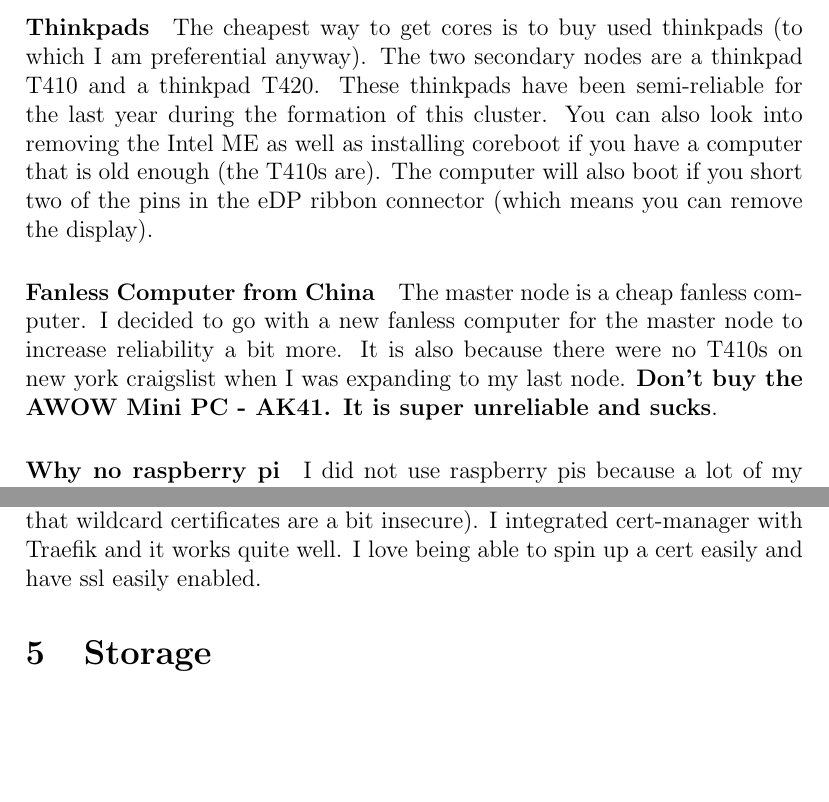
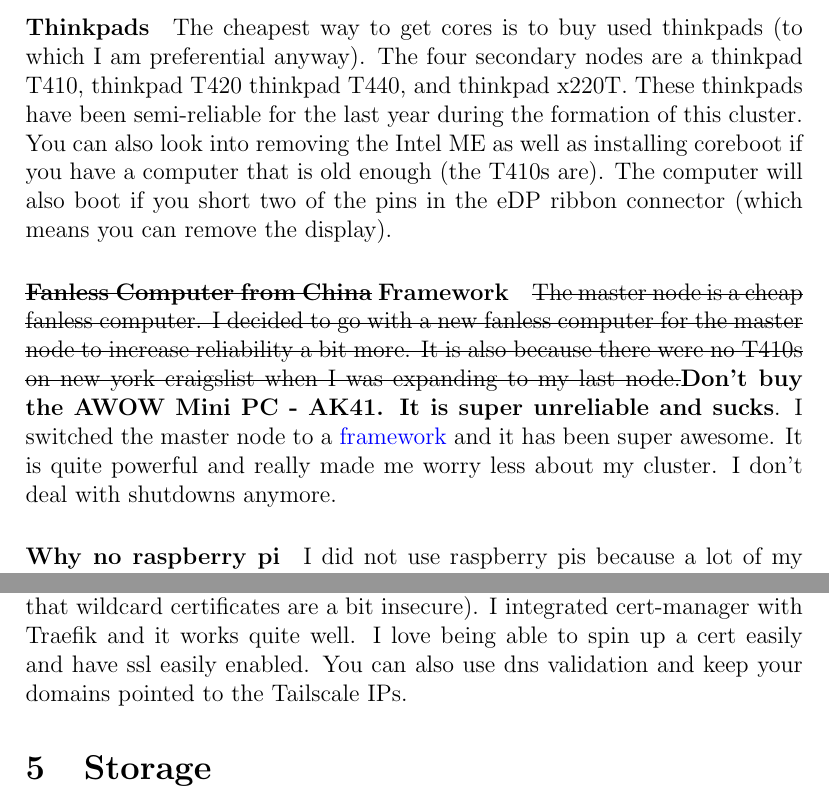
Before and after one commit to sachiniyer/cheap_portable_k3s, a LaTeX document (README.tex): two parts of pages 4 and 8 of 9, joined at a grey line, cut so that both start at the same text, the shorter picture padded with empty space. Compiled offline with pdfLaTeX.

Commit message:
update the readme even more

```diff
--- a/README.tex
+++ b/README.tex
@@ -64,8 +64,9 @@
 \paragraph{Thinkpads}
-The cheapest way to get cores is to buy used thinkpads (to which I am preferential anyway). The two secondary nodes are a thinkpad T410 and a thinkpad T420. These thinkpads have been semi-reliable for the last year during the formation of this cluster. You can also look into removing the Intel ME as well as installing coreboot if you have a computer that is old enough (the T410s are). The computer will also boot if you short two of the pins in the eDP ribbon connector (which means you can remove the display).
+The cheapest way to get cores is to buy used thinkpads (to which I am preferential anyway). The four secondary nodes are a thinkpad T410, thinkpad T420 thinkpad T440, and thinkpad x220T. These thinkpads have been semi-reliable for the last year during the formation of this cluster. You can also look into removing the Intel ME as well as installing coreboot if you have a computer that is old enough (the T410s are). The computer will also boot if you short two of the pins in the eDP ribbon connector (which means you can remove the display).
 
-\paragraph{Fanless Computer from China}
-The master node is a cheap fanless computer. I decided to go with a new fanless computer for the master node to increase reliability a bit more. It is also because there were no T410s on new york craigslist when I was expanding to my last node. \textbf{Don't buy the AWOW Mini PC - AK41. It is super unreliable and sucks}.
+\paragraph{\sout{Fanless Computer from China} Framework}
+\sout{The master node is a cheap fanless computer. I decided to go with a new fanless computer for the master node to increase reliability a bit more. It is also because there were no T410s on new york craigslist when I was expanding to my last node.}\textbf{Don't buy the AWOW Mini PC - AK41. It is super unreliable and sucks}.
+I switched the master node to a \href{https://frame.work/}{framework} and it has been super awesome. It is quite powerful and really made me worry less about my cluster. I don't deal with shutdowns anymore.
 
 \paragraph{Why no raspberry pi}
 I did not use raspberry pis because a lot of my applications do not play nice with arm, and they are extremely expensive right now. In the previous iteration of this cluster I ran a multiarch setup with x86 and arm, and I ended up running into a lot of weird problems. I decided to avoid the headache and just stick to x86.
@@ -124,7 +125,7 @@
 I made a similar switch from Nginx to Traefik for the same proxy\_protocol reasoning. the Nginx ingress was not respecting my proxy\_protocol packets, and somehow the Traefik ingress was really easy to configure and get working. I also started to like Traefik a lot more because it seems to play better with the more modern versions of kubernetes ($\ge$ 1.25).
 
 \subsection{Cert Manager}
-In the previous iteration of this cluster, I fell in love with cert-manager. I desperately wanted to use it again. This was one of the main reasons for doing TLS termination on the cluster instead of the entrance nodes (and also that wildcard certificates are a bit insecure). I integrated cert-manager with Traefik and it works quite well. I love being able to spin up a cert easily and have ssl easily enabled.
+In the previous iteration of this cluster, I fell in love with cert-manager. I desperately wanted to use it again. This was one of the main reasons for doing TLS termination on the cluster instead of the entrance nodes (and also that wildcard certificates are a bit insecure). I integrated cert-manager with Traefik and it works quite well. I love being able to spin up a cert easily and have ssl easily enabled. You can also use dns validation and keep your domains pointed to the Tailscale IPs.
 
 \section{Storage}
 I don't do anything to crazy here. The most important thing is being able to do good backups to the cluster.
```
Also changed, not shown: README.md, README.pdf, README.tex (8 more changed lines).
